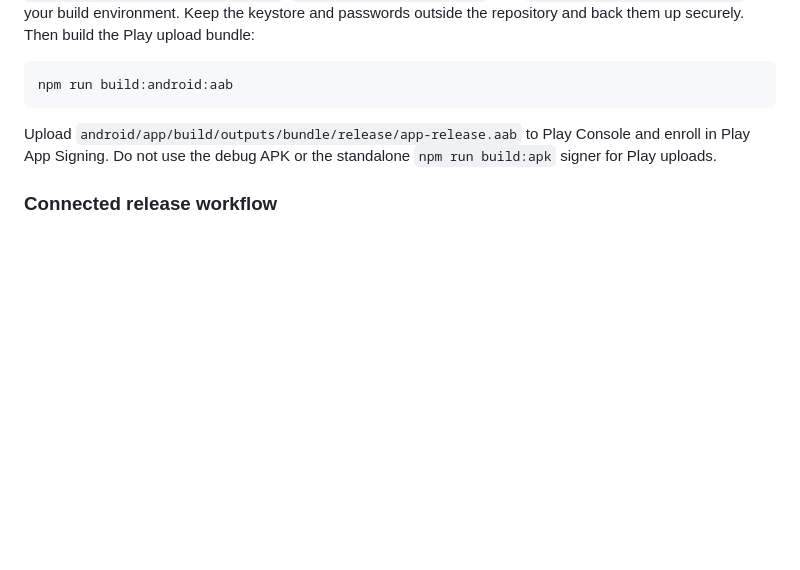
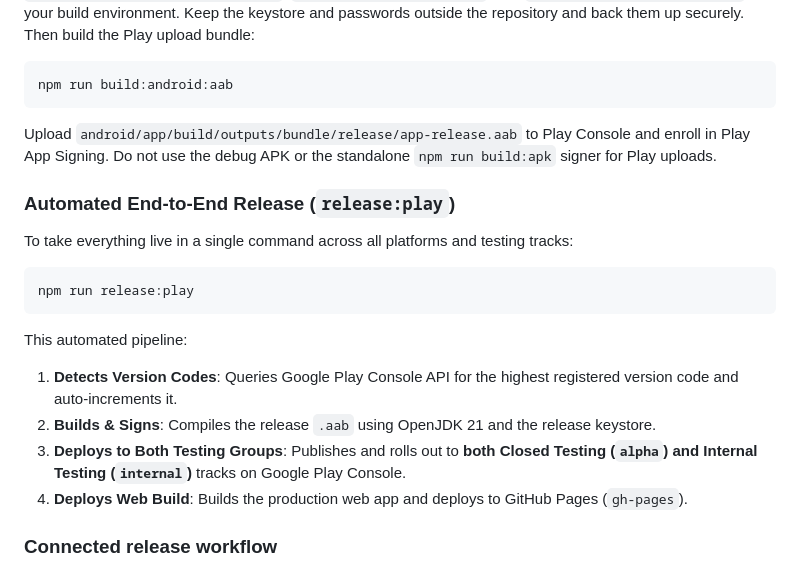
Before and after one commit to itsjohn9-cell/karachi.hole, a Markdown page: README.md, the part around the change. Drawn GitHub-style; blank space fills up the shorter version.

Commit message:
docs: document npm run release:play dual closed and internal testing rollout

````diff
--- a/README.md
+++ b/README.md
@@ -146,6 +146,20 @@ npm run build:android:aab
 
 Upload `android/app/build/outputs/bundle/release/app-release.aab` to Play Console and enroll in Play App Signing. Do not use the debug APK or the standalone `npm run build:apk` signer for Play uploads.
 
+### Automated End-to-End Release (`release:play`)
+
+To take everything live in a single command across all platforms and testing tracks:
+
+```bash
+npm run release:play
+```
+
+This automated pipeline:
+1. **Detects Version Codes**: Queries Google Play Console API for the highest registered version code and auto-increments it.
+2. **Builds & Signs**: Compiles the release `.aab` using OpenJDK 21 and the release keystore.
+3. **Deploys to Both Testing Groups**: Publishes and rolls out to **both Closed Testing (`alpha`) and Internal Testing (`internal`)** tracks on Google Play Console.
+4. **Deploys Web Build**: Builds the production web app and deploys to GitHub Pages (`gh-pages`).
+
 ### Connected release workflow
 
 The **Prepare and publish release** GitHub Actions workflow connects the regression suite, production web build, optional signed Android App Bundle, and GitHub Pages publishing. Run it manually from the Actions tab and choose `website`, `android`, or `both`. Website releases must be run from `main`.
````
